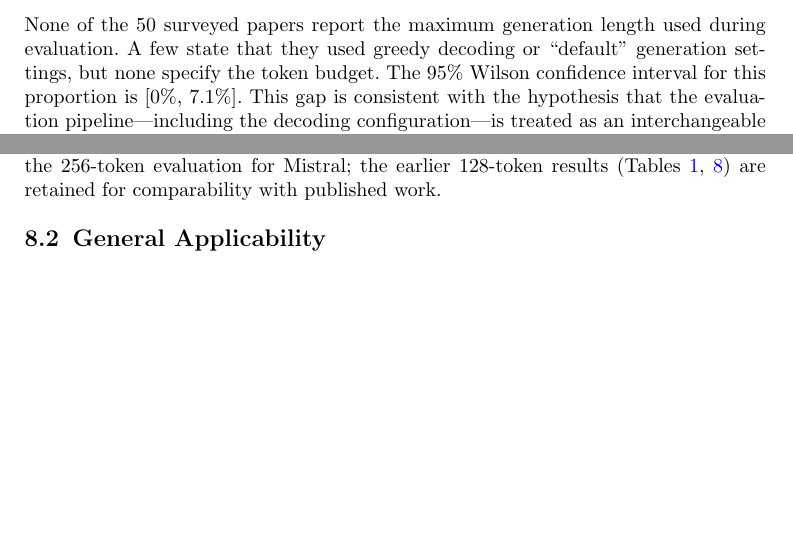
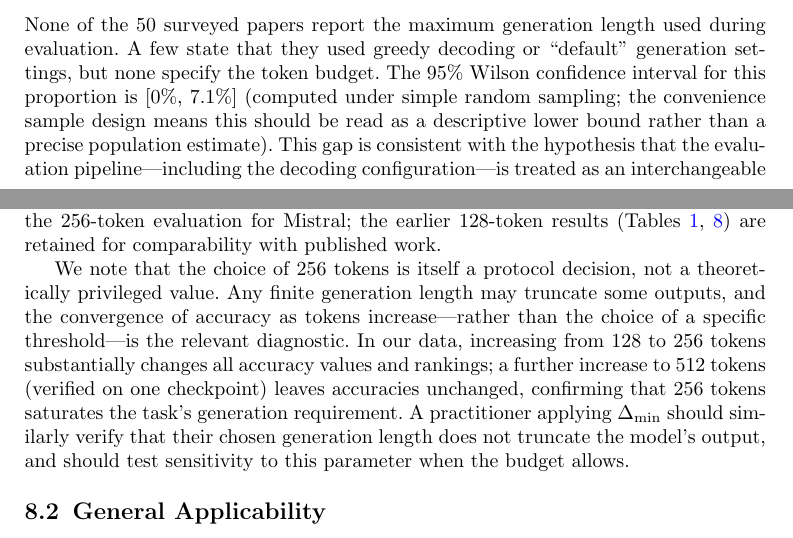
Before and after one commit to wyp629929/A-Resolution-Framework-for-Finite-Sample-Model-Selection, a LaTeX paper (main.tex): two parts of pages 12 and 14 of 24 before the commit and two parts of pages 12 and 14 of 25 after it, joined at a grey line, cut so that both start at the same text, the shorter picture padded with empty space. Compiled offline with pdfLaTeX.

Commit message:
Address reviewer issues: 0/50 survey caveat, 256 token justification

```diff
--- a/main.tex
+++ b/main.tex
@@ -319,7 +319,7 @@ The search query ``LoRA'' OR ``fine-tuning'' combined with a named benchmark (GS
 
 \subsection{Results}
 
-None of the 50 surveyed papers report the maximum generation length used during evaluation. A few state that they used greedy decoding or ``default'' generation settings, but none specify the token budget. The 95\% Wilson confidence interval for this proportion is [$0\%$, $7.1\%$]. This gap is consistent with the hypothesis that the evaluation pipeline---including the decoding configuration---is treated as an interchangeable constant across comparisons, when in fact a single unreported parameter can reverse the resolvability verdict.
+None of the 50 surveyed papers report the maximum generation length used during evaluation. A few state that they used greedy decoding or ``default'' generation settings, but none specify the token budget. The 95\% Wilson confidence interval for this proportion is [$0\%$, $7.1\%$] (computed under simple random sampling; the convenience sample design means this should be read as a descriptive lower bound rather than a precise population estimate). This gap is consistent with the hypothesis that the evaluation pipeline---including the decoding configuration---is treated as an interchangeable constant across comparisons, when in fact a single unreported parameter can reverse the resolvability verdict.
 
 % ============================================================
 
@@ -378,6 +378,8 @@ The effect is substantial. At $128$~tokens the observed range is $5.5$~pp and th
 The $256$-token data also reveal a finding that the $128$-token evaluation entirely concealed: seeds~43 and~44 show statistically significant negative trends under the longer generation limit (Spearman $\rho=-0.77$, $p=0.009$ and $\rho=-0.63$, $p=0.050$), with the earliest checkpoint (step~50) outperforming the final checkpoint by $12.5$~pp and $10.5$~pp respectively. This is evidence of overfitting after an initial learning phase---a pattern invisible when the model's output is truncated. Seed~42 does not share this trend ($\rho=+0.29$, $p=0.43$), confirming that protocol sensitivity and overfitting susceptibility are trajectory-specific. All $256$-token checkpoints are reported in Appendix~\ref{tab:seed_rep}.
 
 The $\Delta_{\min}$ comparisons in this section use the $256$-token evaluation for Qwen and the $256$-token evaluation for Mistral; the earlier $128$-token results (Tables~\ref{tab:trajectory},~\ref{tab:seed_rep}) are retained for comparability with published work.
+
+We note that the choice of $256$~tokens is itself a protocol decision, not a theoretically privileged value. Any finite generation length may truncate some outputs, and the convergence of accuracy as tokens increase---rather than the choice of a specific threshold---is the relevant diagnostic. In our data, increasing from $128$ to $256$~tokens substantially changes all accuracy values and rankings; a further increase to $512$~tokens (verified on one checkpoint) leaves accuracies unchanged, confirming that $256$~tokens saturates the task's generation requirement. A practitioner applying $\Delta_{\min}$ should similarly verify that their chosen generation length does not truncate the model's output, and should test sensitivity to this parameter when the budget allows.
 
 \subsection{General Applicability}
 
```
Also changed, not shown: main.pdf.
